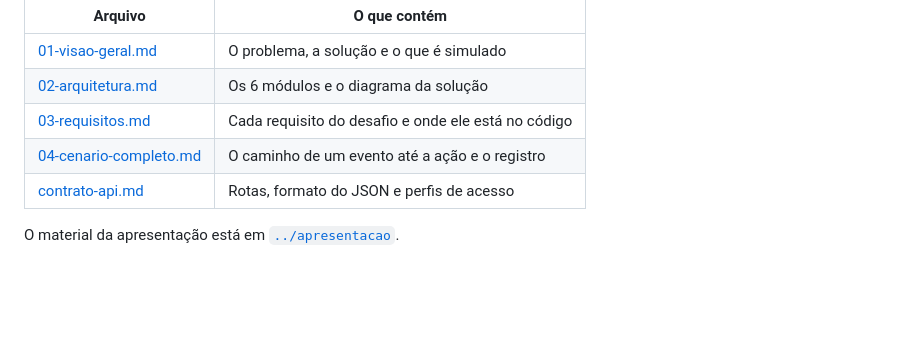
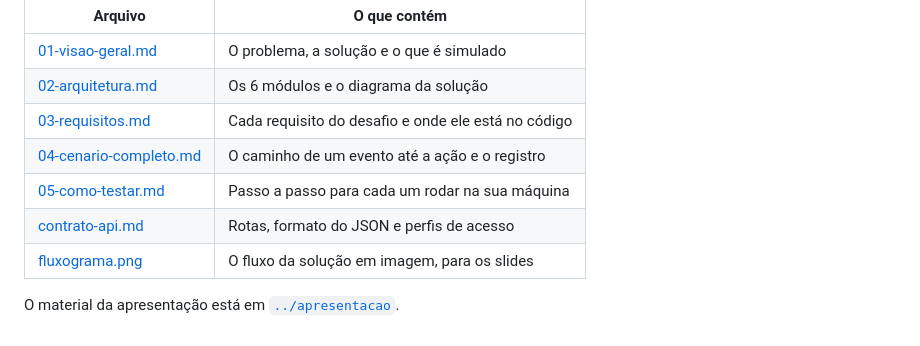
Before and after one commit to Tiagos0uzadv/desafio-fiap-bradesco, a Markdown page: docs/README.md, the part around the change. Rendered like a GitHub page; blank space fills up the shorter version.

```diff
--- a/docs/README.md
+++ b/docs/README.md
@@ -9,6 +9,8 @@ Documentação técnica do projeto do Desafio FIAP x Bradesco
 | [02-arquitetura.md](02-arquitetura.md) | Os 6 módulos e o diagrama da solução |
 | [03-requisitos.md](03-requisitos.md) | Cada requisito do desafio e onde ele está no código |
 | [04-cenario-completo.md](04-cenario-completo.md) | O caminho de um evento até a ação e o registro |
+| [05-como-testar.md](05-como-testar.md) | Passo a passo para cada um rodar na sua máquina |
 | [contrato-api.md](contrato-api.md) | Rotas, formato do JSON e perfis de acesso |
+| [fluxograma.png](fluxograma.png) | O fluxo da solução em imagem, para os slides |
 
 O material da apresentação está em [`../apresentacao`](../apresentacao).
```
Also changed, not shown: README.md (+2 -0 lines), docs/02-arquitetura.md (+4 -0 lines), docs/05-como-testar.md (added, +85 -0 lines), prompts/README.md (added, +14 -0 lines), docs/fluxograma.png (added), 3 other files.
